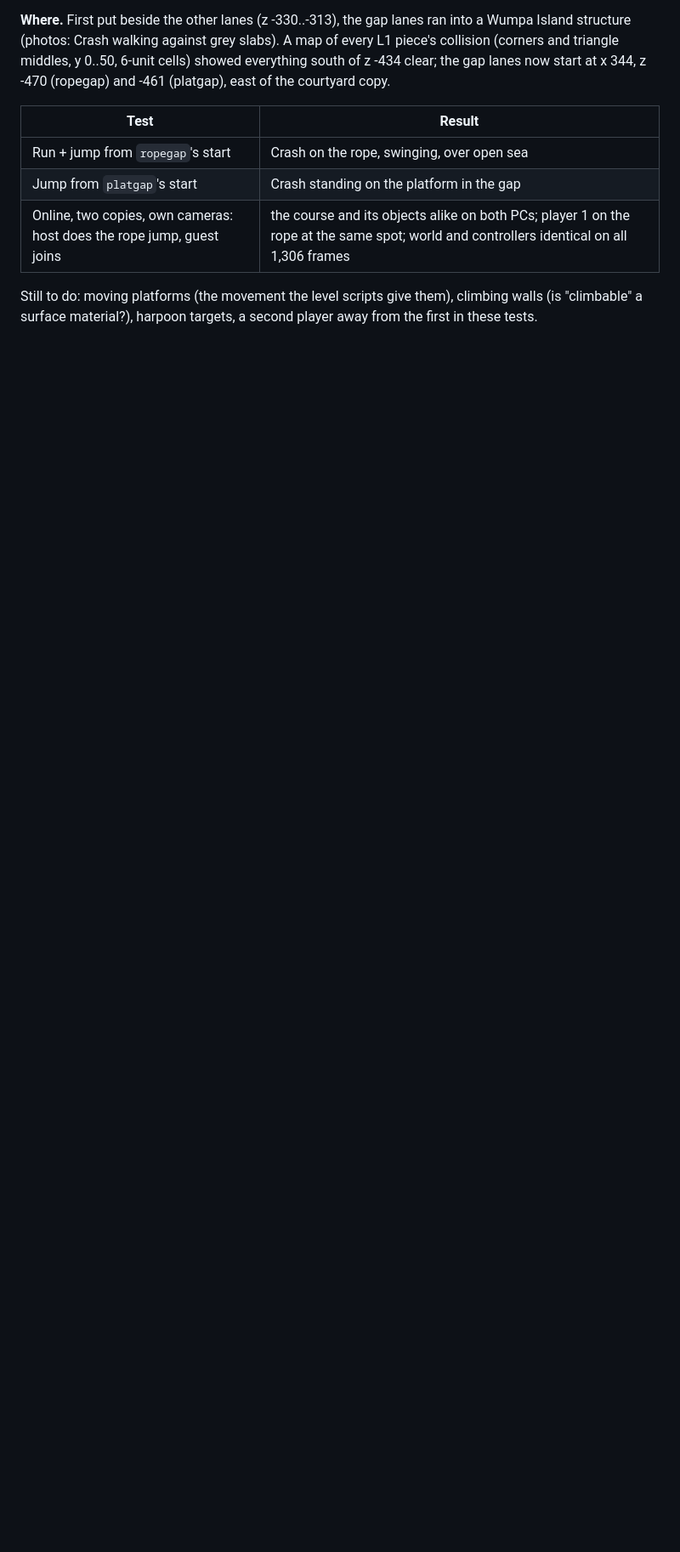
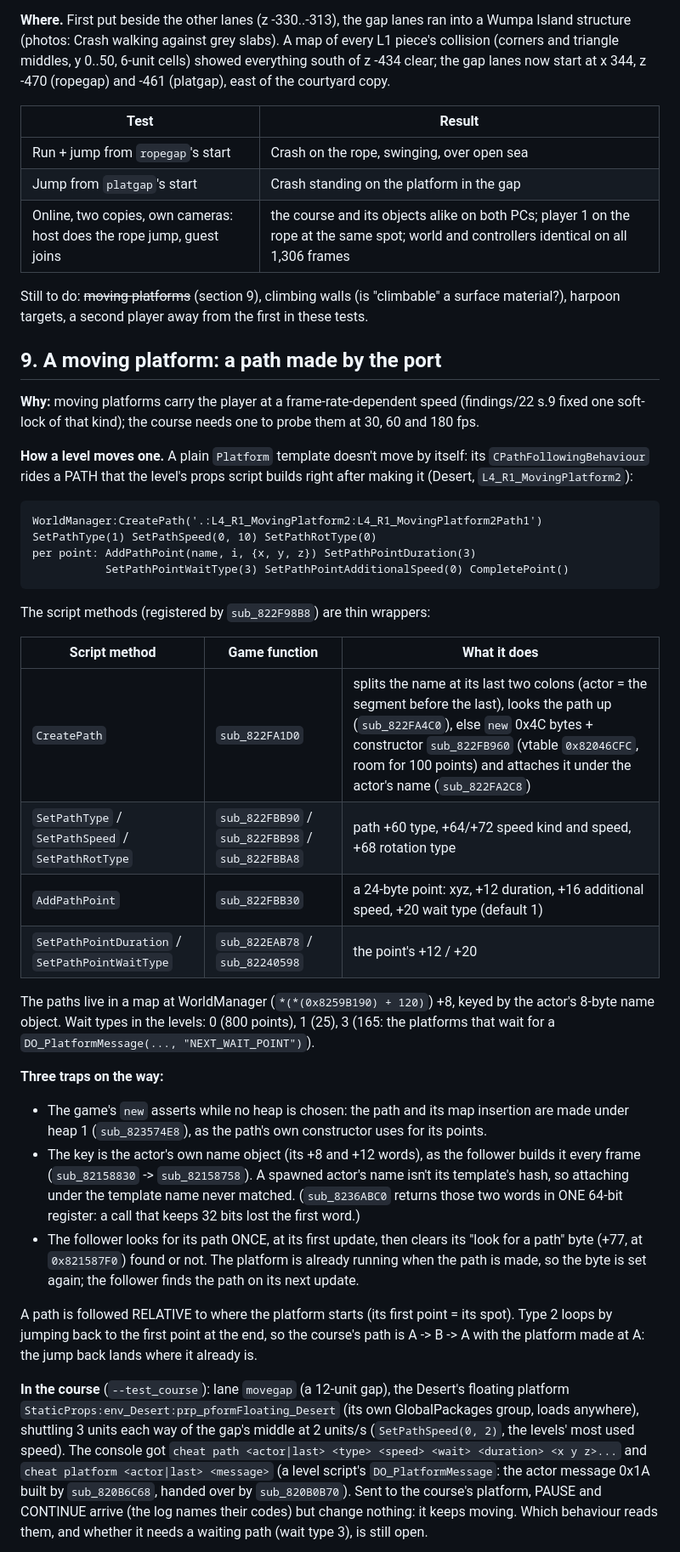
Before and after one commit to Maxilure/MindOver-Recomp, a Markdown page: docs/findings/69-collision-and-custom-maps.md, the part around one of its changes. Shown at 85% size. Rendered like a GitHub page; blank space fills up the shorter version.

```diff
--- a/docs/findings/69-collision-and-custom-maps.md
+++ b/docs/findings/69-collision-and-custom-maps.md
@@ -282,6 +282,67 @@ x 344, z -470 (ropegap) and -461 (platgap), east of the courtyard copy.
 | Jump from `platgap`'s start | Crash standing on the platform in the gap |
 | Online, two copies, own cameras: host does the rope jump, guest joins | the course and its objects alike on both PCs; player 1 on the rope at the same spot; world and controllers identical on all 1,306 frames |
 
-Still to do: moving platforms (the movement the level scripts give them),
-climbing walls (is "climbable" a surface material?), harpoon targets, a
+Still to do: ~~moving platforms~~ (section 9), climbing walls (is "climbable" a surface material?), harpoon targets, a
 second player away from the first in these tests.
+
+## 9. A moving platform: a path made by the port
+
+**Why:** moving platforms carry the player at a frame-rate-dependent speed
+(findings/22 s.9 fixed one soft-lock of that kind); the course needs one to
+probe them at 30, 60 and 180 fps.
+
+**How a level moves one.** A plain `Platform` template doesn't move by
+itself: its `CPathFollowingBehaviour` rides a PATH that the level's props
+script builds right after making it (Desert, `L4_R1_MovingPlatform2`):
+
+    WorldManager:CreatePath('.:L4_R1_MovingPlatform2:L4_R1_MovingPlatform2Path1')
+    SetPathType(1) SetPathSpeed(0, 10) SetPathRotType(0)
+    per point: AddPathPoint(name, i, {x, y, z}) SetPathPointDuration(3)
+               SetPathPointWaitType(3) SetPathPointAdditionalSpeed(0) CompletePoint()
+
+The script methods (registered by `sub_822F98B8`) are thin wrappers:
+
+| Script method | Game function | What it does |
+| --- | --- | --- |
+| `CreatePath` | `sub_822FA1D0` | splits the name at its last two colons (actor = the segment before the last), looks the path up (`sub_822FA4C0`), else `new` 0x4C bytes + constructor `sub_822FB960` (vtable `0x82046CFC`, room for 100 points) and attaches it under the actor's name (`sub_822FA2C8`) |
+| `SetPathType` / `SetPathSpeed` / `SetPathRotType` | `sub_822FBB90` / `sub_822FBB98` / `sub_822FBBA8` | path +60 type, +64/+72 speed kind and speed, +68 rotation type |
+| `AddPathPoint` | `sub_822FBB30` | a 24-byte point: xyz, +12 duration, +16 additional speed, +20 wait type (default 1) |
+| `SetPathPointDuration` / `SetPathPointWaitType` | `sub_822EAB78` / `sub_82240598` | the point's +12 / +20 |
+
+The paths live in a map at WorldManager (`*(*(0x8259B190) + 120)`) +8,
+keyed by the actor's 8-byte name object. Wait types in the levels: 0 (800
+points), 1 (25), 3 (165: the platforms that wait for a
+`DO_PlatformMessage(..., "NEXT_WAIT_POINT")`).
+
+**Three traps on the way:**
+
+* The game's `new` asserts while no heap is chosen: the path and its map
+  insertion are made under heap 1 (`sub_823574E8`), as the path's own
+  constructor uses for its points.
+* The key is the actor's own name object (its +8 and +12 words), as the
+  follower builds it every frame (`sub_82158830` -> `sub_82158758`). A
+  spawned actor's name isn't its template's hash, so attaching under the
+  template name never matched. (`sub_8236ABC0` returns those two words in
+  ONE 64-bit register: a call that keeps 32 bits lost the first word.)
+* The follower looks for its path ONCE, at its first update, then clears
+  its "look for a path" byte (+77, at `0x821587F0`) found or not. The
+  platform is already running when the path is made, so the byte is set
+  again; the follower finds the path on its next update.
+
+A path is followed RELATIVE to where the platform starts (its first point =
+its spot). Type 2 loops by jumping back to the first point at the end, so
+the course's path is A -> B -> A with the platform made at A: the jump back
+lands where it already is.
+
+**In the course** (`--test_course`): lane `movegap` (a 12-unit gap), the
+Desert's floating platform `StaticProps:env_Desert:prp_pformFloating_Desert`
+(its own GlobalPackages group, loads anywhere), shuttling 3 units each way
+of the gap's middle at 2 units/s (`SetPathSpeed(0, 2)`, the levels' most
+used speed). The console got `cheat path <actor|last> <type> <speed> <wait>
+<duration> <x y z>...` and `cheat platform <actor|last> <message>` (a level
+script's `DO_PlatformMessage`: the actor message 0x1A built by
+`sub_820B6C68`, handed over by `sub_820B0B70`).
+Sent to the course's platform, PAUSE and CONTINUE arrive (the log names
+their codes) but change nothing: it keeps moving. Which behaviour reads
+them, and whether it needs a waiting path (wait type 3), is still open.
+
```
Also changed, not shown: other parts of docs/findings/69-collision-and-custom-maps.md (+11 -0 lines), docs/findings/README.md (+1 -1 lines), docs/images/test-course-moving-platform.jpg (added), 5 other files.
